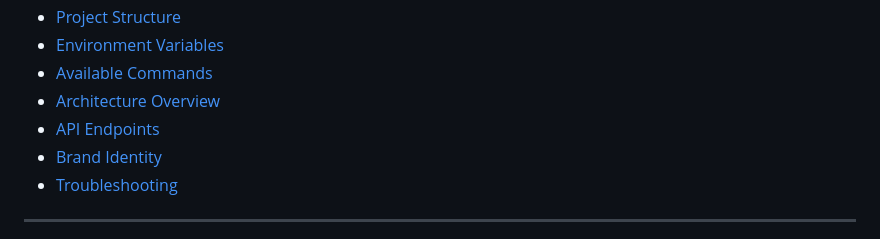
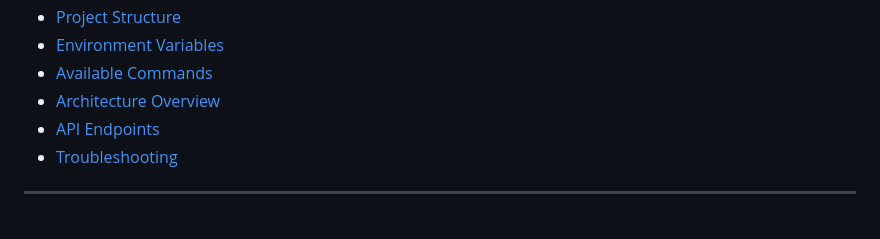
Before and after one commit to atnex00/Quickpass-QR, a Markdown page: README.md, the part around the change. GitHub-like rendering.

Commit message:
Remove 'Brand Identity' section from README

```diff
--- a/README.md
+++ b/README.md
@@ -27,7 +27,6 @@
 - [Available Commands](#available-commands)
 - [Architecture Overview](#architecture-overview)
 - [API Endpoints](#api-endpoints)
-- [Brand Identity](#brand-identity)
 - [Troubleshooting](#troubleshooting)
 
 ---
```
